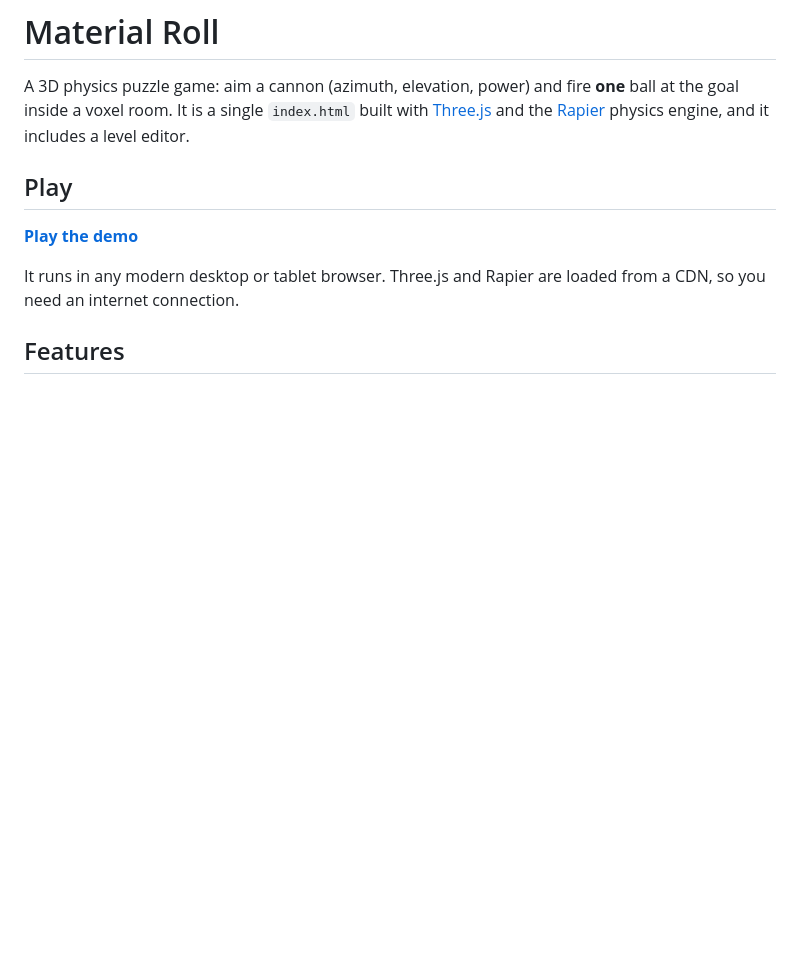
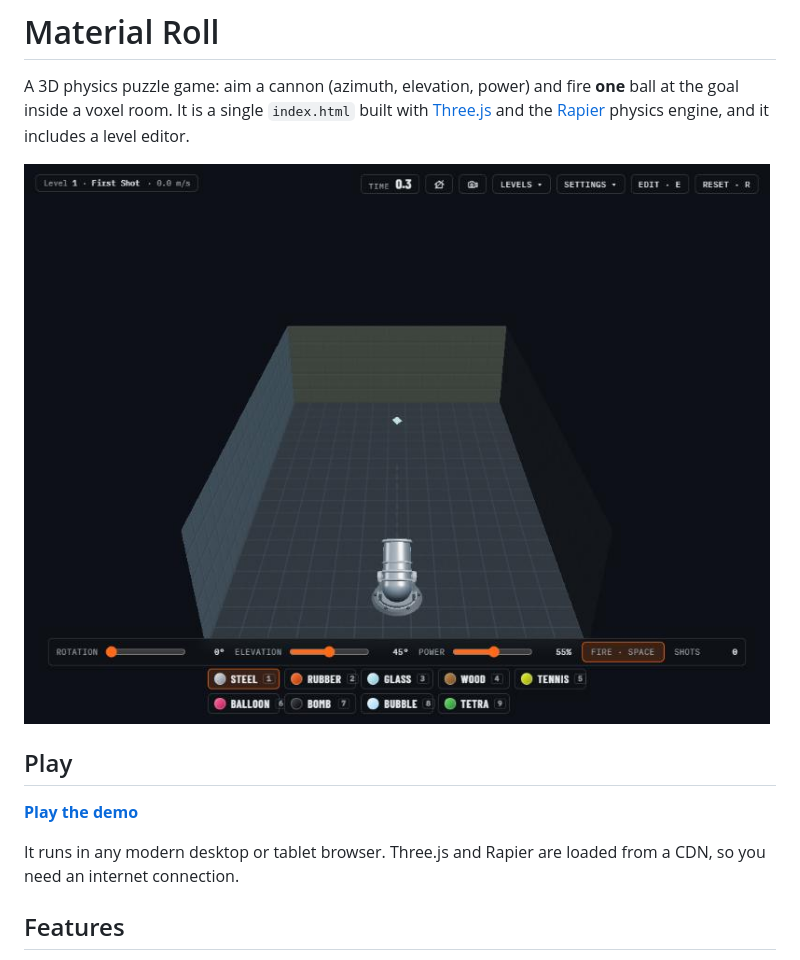
Before and after one commit to mpragliola/material-roll-game, a Markdown page: README.md, the part around the change. GitHub-like rendering; pictures changed too: docs/screenshot.jpg (added); blank space fills up the shorter version.

Commit message:
README: add in-game screenshot
Co-Authored-By: Claude Sonnet 5.5 <noreply@anthropic.com>
Claude-Session: https://claude.ai/code/session_01X1Abbm4Dxx8d2fyg9PvFKT

```diff
--- a/README.md
+++ b/README.md
@@ -2,6 +2,8 @@
 
 A 3D physics puzzle game: aim a cannon (azimuth, elevation, power) and fire **one** ball at the goal inside a voxel room.
 It is a single `index.html` built with [Three.js](https://threejs.org/) and the [Rapier](https://rapier.rs/) physics engine, and it includes a level editor.
+
+![Material Roll: the cannon in the first level](docs/screenshot.jpg)
 
 ## Play
 
```
